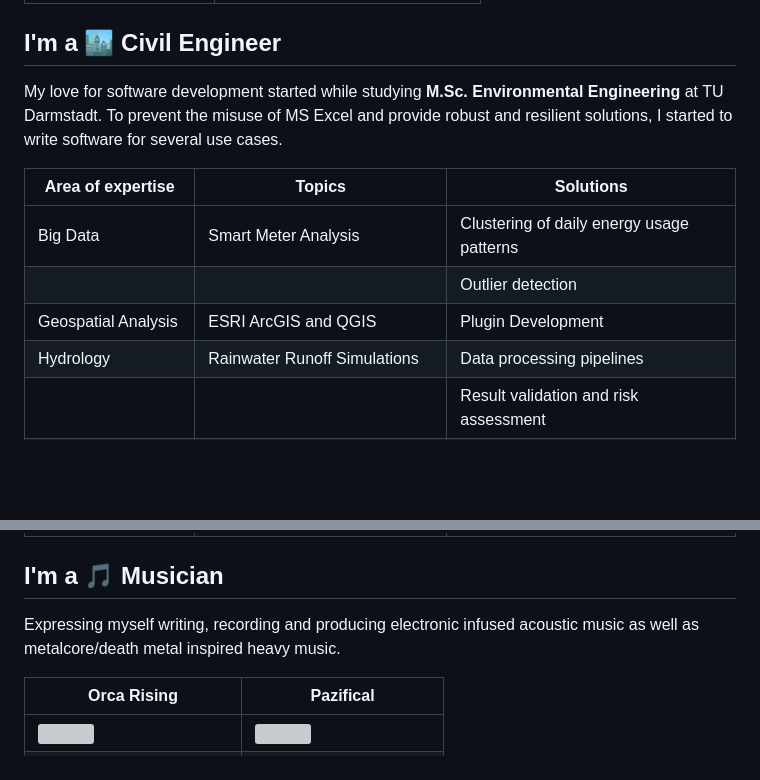
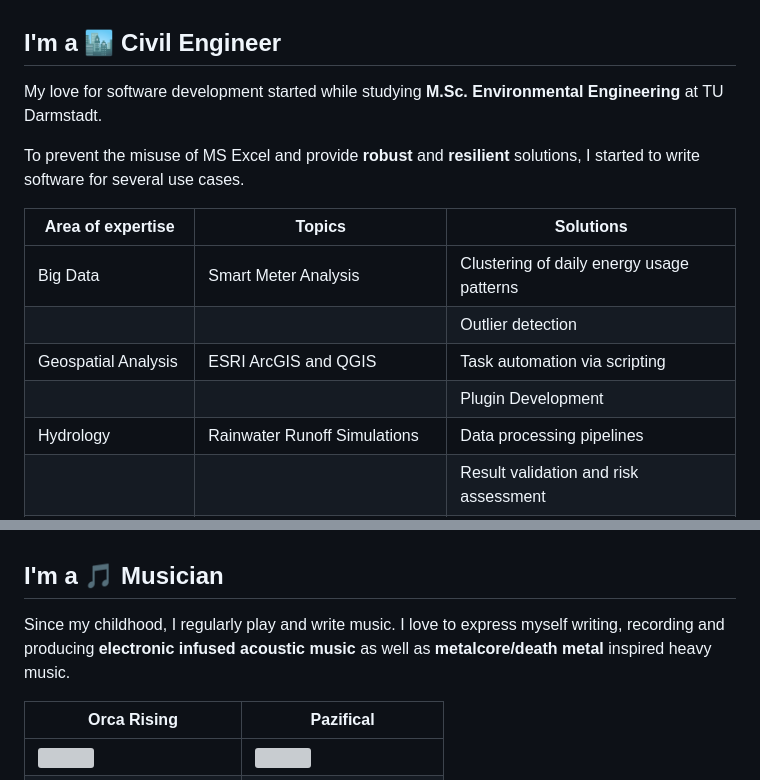
Before and after one commit to pazifical/pazifical, a Markdown page: README.md, 2 parts joined by grey strips. GitHub-like rendering; blank space fills up the shorter version; grey boxes are pictures that could not be loaded.

```diff
--- a/README.md
+++ b/README.md
@@ -19,12 +25,15 @@ I am mainly a **Full Stack Web Developer** and **Data Engineer** with enough **D
 ## I'm a :cityscape: Civil Engineer
 
-My love for software development started while studying **M.Sc. Environmental Engineering** at TU Darmstadt. To prevent the misuse of MS Excel and provide robust and resilient solutions, I started to write software for several use cases.
+My love for software development started while studying **M.Sc. Environmental Engineering** at TU Darmstadt.
+
+To prevent the misuse of MS Excel and provide **robust** and **resilient** solutions, I started to write software for several use cases.
 
 | Area of expertise     | Topics                            | Solutions                                 |
 | --------------------- | --------------------------------- | ----------------------------------------- |
 | Big Data              | Smart Meter Analysis              | Clustering of daily energy usage patterns |
 |                       |                                   | Outlier detection                         |
-| Geospatial Analysis   | ESRI ArcGIS and QGIS              | Plugin Development                        |
+| Geospatial Analysis   | ESRI ArcGIS and QGIS              | Task automation via scripting             |
+|                       |                                   | Plugin Development                        |
 | Hydrology             | Rainwater Runoff Simulations      | Data processing pipelines                 |
 |                       |                                   | Result validation and risk assessment     |
 | Hydraulic Simulations | 2D Urban and Riverine Simulations | Data processing pipelines                 |
@@ -33,7 +44,7 @@ My love for software development started while studying **M.Sc. Environmental En
 
 ## I'm a :musical_note: Musician
 
-Expressing myself writing, recording and producing electronic infused acoustic music as well as metalcore/death metal inspired heavy music.
+Since my childhood, I regularly play and write music. I love to express myself writing, recording and producing **electronic infused acoustic music** as well as **metalcore/death metal** inspired heavy music.
 
 | Orca Rising                                                                                                                                                                      | Pazifical                                                                                                                                                                        |
 | -------------------------------------------------------------------------------------------------------------------------------------------------------------------------------- | -------------------------------------------------------------------------------------------------------------------------------------------------------------------------------- |
```
Also changed, not shown: other parts of README.md (+11 -0 lines).
